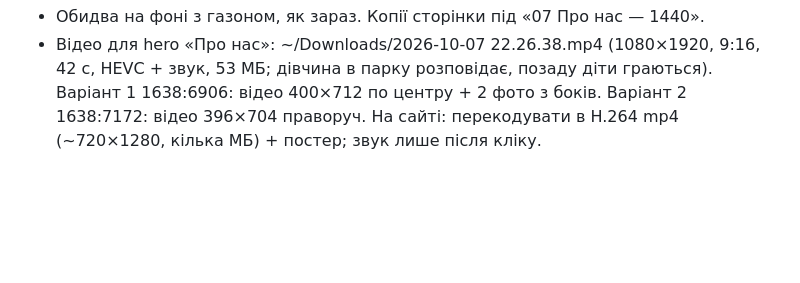
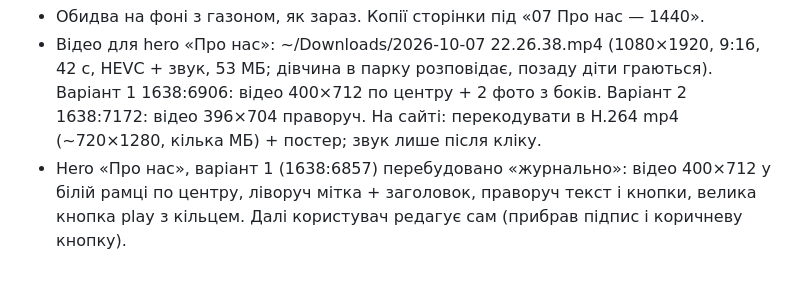
Before and after one commit to OlehHorodeckiy/bavys-landing, a Markdown page: .claude/figma-export/pending.md, the part around the change. Drawn GitHub-style; blank space fills up the shorter version.

Commit message:
Pending: About hero variant 1 editorial layout (Figma)
Co-Authored-By: Claude Opus 5.5 <noreply@anthropic.com>

```diff
--- a/.claude/figma-export/pending.md
+++ b/.claude/figma-export/pending.md
@@ -90,3 +90,5 @@
 - Відео для hero «Про нас»: ~/Downloads/2026-10-07 22.26.38.mp4 (1080×1920, 9:16, 42 с, HEVC + звук, 53 МБ; дівчина в парку розповідає, позаду діти граються).
   Варіант 1 1638:6906: відео 400×712 по центру + 2 фото з боків. Варіант 2 1638:7172: відео 396×704 праворуч.
   На сайті: перекодувати в H.264 mp4 (~720×1280, кілька МБ) + постер; звук лише після кліку.
+- Hero «Про нас», варіант 1 (1638:6857) перебудовано «журнально»: відео 400×712 у білій рамці по центру, ліворуч мітка + заголовок,
+  праворуч текст і кнопки, велика кнопка play з кільцем. Далі користувач редагує сам (прибрав підпис і коричневу кнопку).
```
